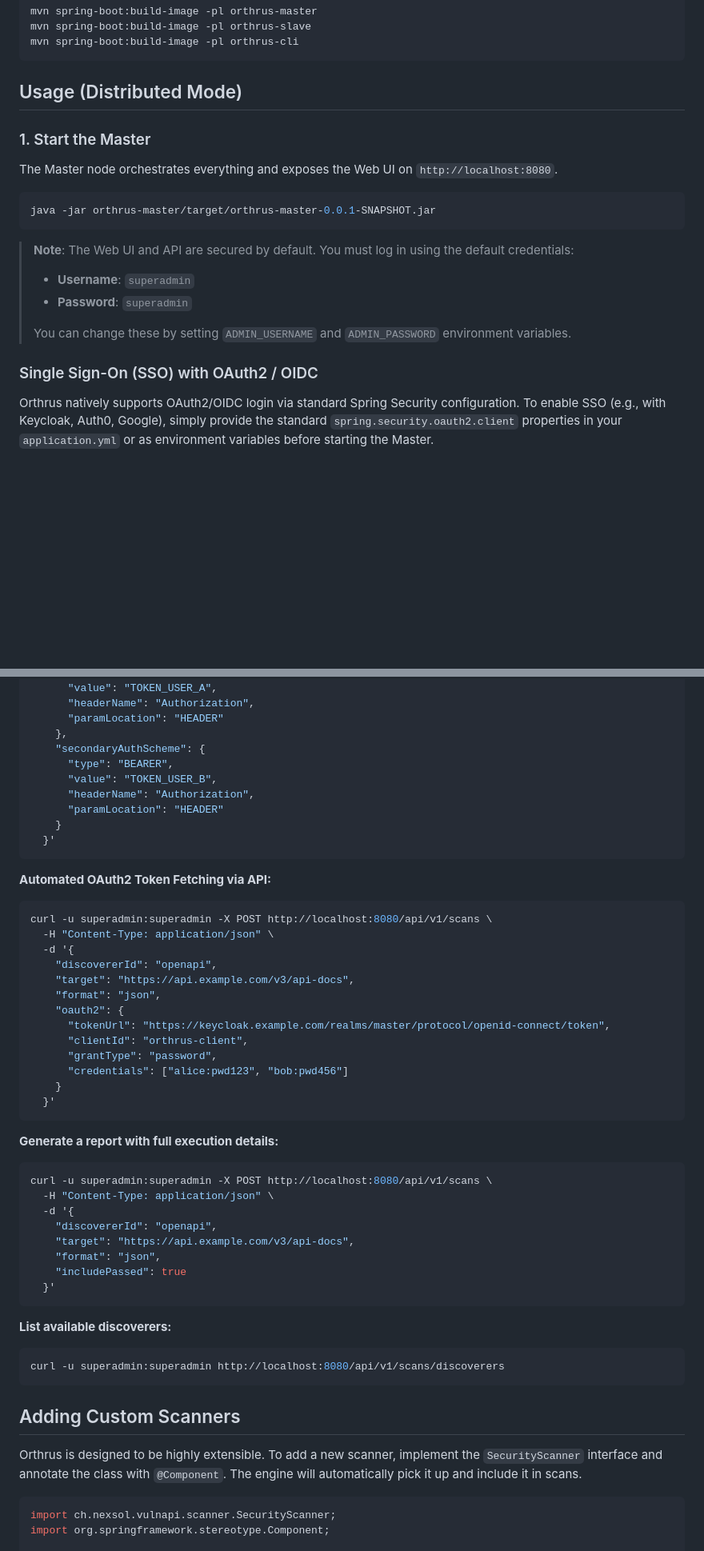
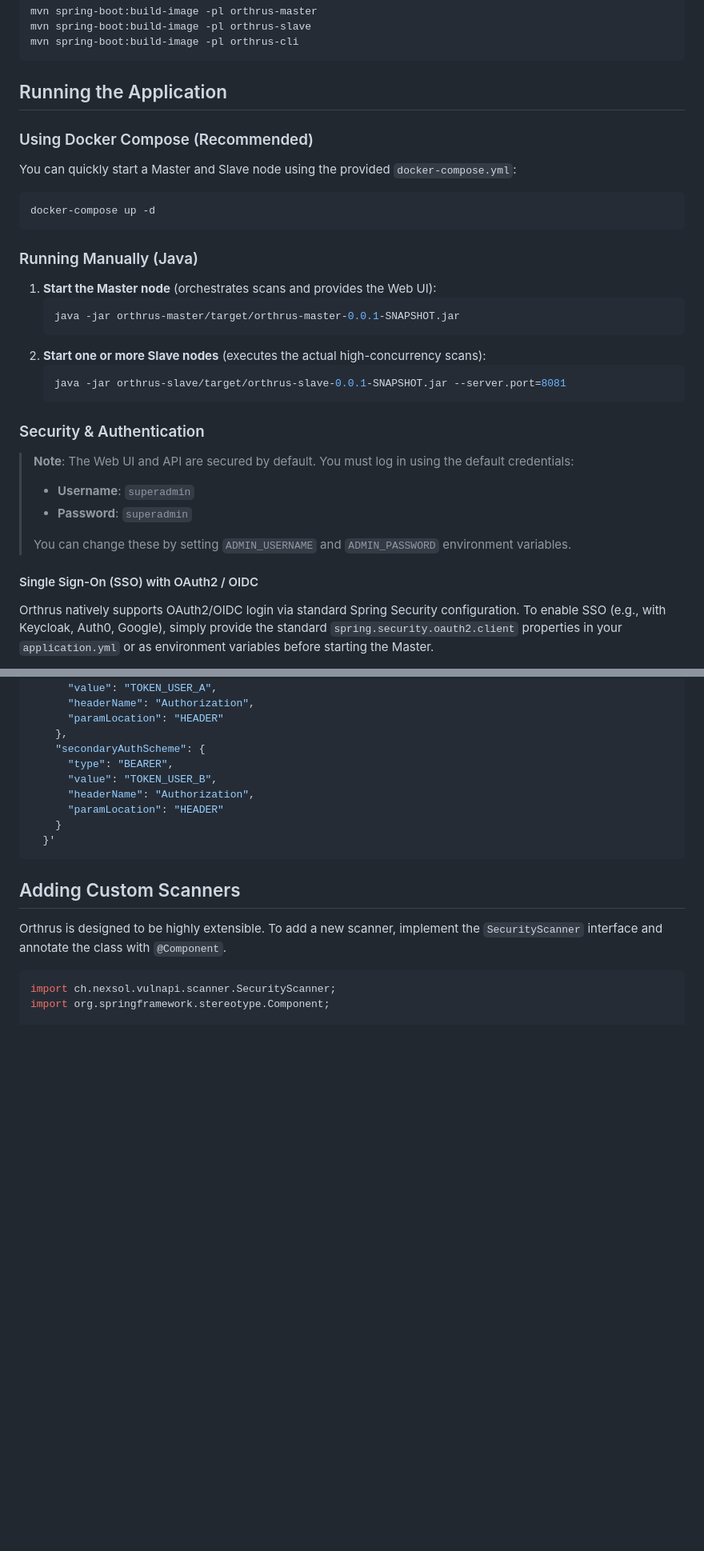
Before and after one commit to guerricm/orthrus, a Markdown page: README.md, 2 parts joined by grey strips. Shown at 80% size. GitHub-like rendering; blank space fills up the shorter version.

````diff
--- a/README.md
+++ b/README.md
@@ -108,21 +92,32 @@ mvn spring-boot:build-image -pl orthrus-slave
 mvn spring-boot:build-image -pl orthrus-cli
 ```
 
-## Usage (Distributed Mode)
+## Running the Application
 
-### 1. Start the Master
-The Master node orchestrates everything and exposes the Web UI on `http://localhost:8080`.
+### Using Docker Compose (Recommended)
+You can quickly start a Master and Slave node using the provided `docker-compose.yml`:
 ```bash
-java -jar orthrus-master/target/orthrus-master-0.0.1-SNAPSHOT.jar
+docker-compose up -d
 ```
 
+### Running Manually (Java)
+1. **Start the Master node** (orchestrates scans and provides the Web UI):
+   ```bash
+   java -jar orthrus-master/target/orthrus-master-0.0.1-SNAPSHOT.jar
+   ```
+2. **Start one or more Slave nodes** (executes the actual high-concurrency scans):
+   ```bash
+   java -jar orthrus-slave/target/orthrus-slave-0.0.1-SNAPSHOT.jar --server.port=8081
+   ```
+
+### Security & Authentication
 > **Note**: The Web UI and API are secured by default. You must log in using the default credentials:
 > - **Username**: `superadmin`
 > - **Password**: `superadmin`
 >
 > You can change these by setting `ADMIN_USERNAME` and `ADMIN_PASSWORD` environment variables.
 
-### Single Sign-On (SSO) with OAuth2 / OIDC
+#### Single Sign-On (SSO) with OAuth2 / OIDC
 Orthrus natively supports OAuth2/OIDC login via standard Spring Security configuration.
 To enable SSO (e.g., with Keycloak, Auth0, Google), simply provide the standard `spring.security.oauth2.client` properties in your `application.yml` or as environment variables before starting the Master.
 
@@ -266,43 +217,8 @@ curl -u superadmin:superadmin -X POST http://localhost:8080/api/v1/scans \
   }'
 ```
 
-**Automated OAuth2 Token Fetching via API:**
-```bash
-curl -u superadmin:superadmin -X POST http://localhost:8080/api/v1/scans \
-  -H "Content-Type: application/json" \
-  -d '{
-    "discovererId": "openapi",
-    "target": "https://api.example.com/v3/api-docs",
-    "format": "json",
-    "oauth2": {
-      "tokenUrl": "https://keycloak.example.com/realms/master/protocol/openid-connect/token",
-      "clientId": "orthrus-client",
-      "grantType": "password",
-      "credentials": ["alice:pwd123", "bob:pwd456"]
-    }
-  }'
-```
-
-**Generate a report with full execution details:**
-```bash
-curl -u superadmin:superadmin -X POST http://localhost:8080/api/v1/scans \
-  -H "Content-Type: application/json" \
-  -d '{
-    "discovererId": "openapi",
-    "target": "https://api.example.com/v3/api-docs",
-    "format": "json",
-    "includePassed": true
-  }'
-```
-
-**List available discoverers:**
-```bash
-curl -u superadmin:superadmin http://localhost:8080/api/v1/scans/discoverers
-```
-
 ## Adding Custom Scanners
-
-Orthrus is designed to be highly extensible. To add a new scanner, implement the `SecurityScanner` interface and annotate the class with `@Component`. The engine will automatically pick it up and include it in scans.
+Orthrus is designed to be highly extensible. To add a new scanner, implement the `SecurityScanner` interface and annotate the class with `@Component`.
 
 ```java
 import ch.nexsol.vulnapi.scanner.SecurityScanner;
````
Also changed, not shown: other parts of README.md (+35 -95 lines).
